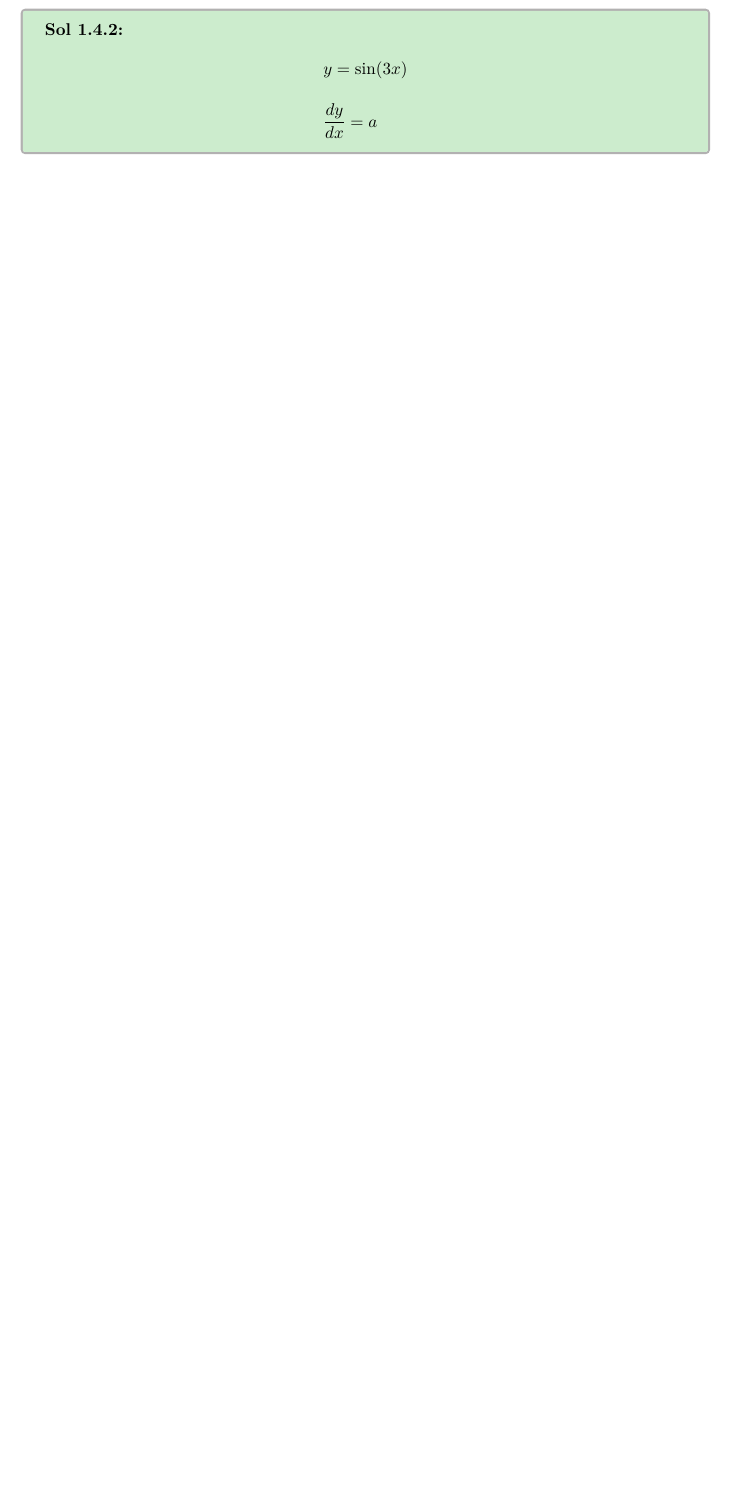
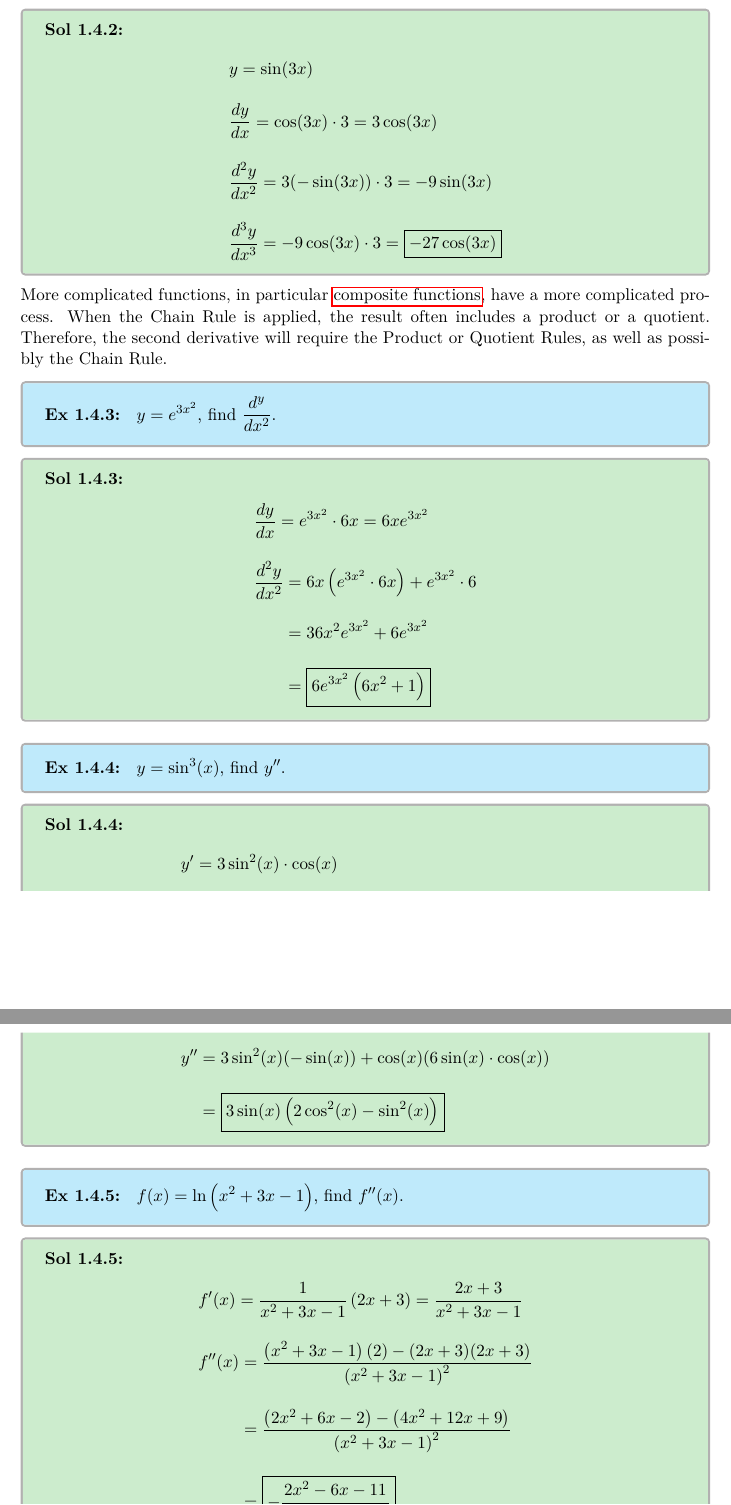
Before and after one commit to TH3D0LPH1N/Calc-Text-Siprep, a LaTeX problem sheet (MainText.tex, which reads Chapter1/Chapter1Section4.tex): part of page 38 of 62 before the commit and two parts of pages 38 and 39 of 64 after it, the two joined at a grey line, cut so that both start at the same text, the shorter picture padded with empty space. Compiled offline with pdfLaTeX.

Commit message:
Finished section 4 body

```diff
--- a/Chapter1/Chapter1Section4.tex
+++ b/Chapter1/Chapter1Section4.tex
@@ -49,6 +49,51 @@ Just as with the first derivative, there are several symbols for the second deri
 \begin{tcolorbox}[solution]
     \textbf{Sol 1.4.2: } \begin{align*}
         & y = \sin (3x) \\[11pt]
-        & \dfrac{dy}{dx} = a
+        & \dfrac{dy}{dx} = \cos (3x) \cdot 3 = 3\cos (3x) \\[11pt]
+        & \dfrac{d^2y}{dx^2} = 3(-\sin (3x)) \cdot 3 = -9\sin (3x) \\[11pt]
+        & \dfrac{d^3y}{dx^3} = -9\cos (3x) \cdot 3 = \boxed{-27\cos (3x)}
     \end{align*}
 \end{tcolorbox}
+
+More complicated functions, in particular \hyperlink{Composite Function}{composite functions}, have a more complicated process. When the Chain Rule is applied, the result often includes a product or a quotient. Therefore, the second derivative will require the Product or Quotient Rules, as well as possibly the Chain Rule. \par
+
+\begin{tcolorbox}[example]
+    \textbf{Ex 1.4.3: } $y = e^{3x^2}$, find $\dfrac{d^y}{dx^2}$.
+\end{tcolorbox}
+\begin{tcolorbox}[solution]
+    \textbf{Sol 1.4.3: }\begin{align*}
+        & \dfrac{dy}{dx} = e^{3x^2} \cdot 6x = 6xe^{3x^2} \\[11pt]
+        & \dfrac{d^2y}{dx^2} \begin{aligned}[t]
+            & = 6x\left(e^{3x^2} \cdot 6x\right) + e^{3x^2} \cdot 6 \\[11pt]
+            & = 36x^2e^{3x^2} + 6e^{3x^2} \\[11pt]
+            & = \boxed{6e^{3x^2}\left(6x^2 + 1\right)}
+        \end{aligned}
+    \end{align*}
+\end{tcolorbox} \vspace{11pt}
+
+\begin{tcolorbox}[example]
+    \textbf{Ex 1.4.4: } $y = \sin^3 (x)$, find $y''$.
+\end{tcolorbox}
+\begin{tcolorbox}[solution]
+    \textbf{Sol 1.4.4: } \begin{align*}
+        & y' = 3\sin^2 (x) \cdot \cos (x) \\[11pt]
+        & y'' \begin{aligned}[t]
+            & = 3\sin^2 (x)(-\sin (x)) + \cos (x)(6\sin (x) \cdot \cos (x)) \\[11pt]
+            & = \boxed{3 \sin (x)\left(2\cos^2(x) - \sin^2(x)\right)}
+        \end{aligned}
+    \end{align*}
+\end{tcolorbox} \vspace{11pt}
+
+\begin{tcolorbox}[example]
+    \textbf{Ex 1.4.5: } $f(x) = \ln \left(x^2 + 3x - 1\right)$, find $f''(x)$.
+\end{tcolorbox}
+\begin{tcolorbox}[solution]
+    \textbf{Sol 1.4.5: } \begin{align*}
+        & f'(x) = \dfrac{1}{x^2 + 3x - 1}\left(2x + 3\right) = \dfrac{2x + 3}{x^2 + 3x - 1} \\[11pt]
+        & f''(x) \begin{aligned}[t]
+            & = \dfrac{\left(x^2 + 3x - 1\right)(2) - (2x + 3)(2x + 3)}{\left(x^2 + 3x - 1\right)^2} \\[11pt]
+            & = \dfrac{\left(2x^2 + 6x - 2\right) - \left(4x^2 + 12x + 9\right)}{\left(x^2 + 3x - 1\right)^2} \\[11pt]
+            & = \boxed{-\dfrac{2x^2 - 6x - 11}{\left(x^2 + 3x - 1\right)^2}}
+        \end{aligned}
+    \end{align*}
+\end{tcolorbox} \vspace{11pt}
--- a/MainText.tex
+++ b/MainText.tex
@@ -1,4 +1,4 @@
-\documentclass[11pt,addpoints,answers]{exam}
+\documentclass[11pt]{exam}
 
 % Import All Settings
 
```
Also changed, not shown: Chapter1/Chapter1Main.tex (+1 -0 lines), Chapter1/Chapter1Section1.tex (+1 -1 lines), Support/Settings.tex (+1 -1 lines), Chapter1.pdf, Chapter1/Chapter1Section3.tex (line endings or trailing spaces), Chapter1/Chapter1Section7.tex (line endings or trailing spaces), Chapter1/Chapter1Section4.tex (15 more changed lines), MainText.tex (1 more changed lines), 1 other file.
